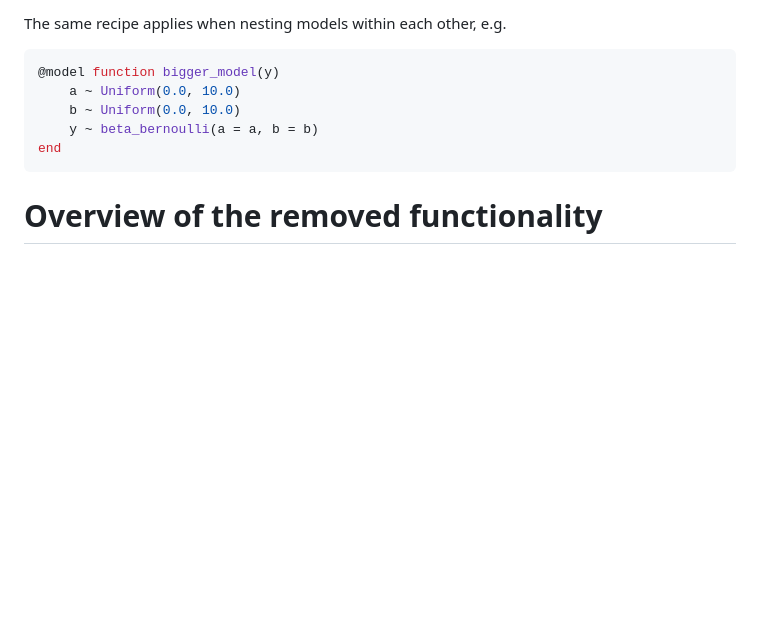
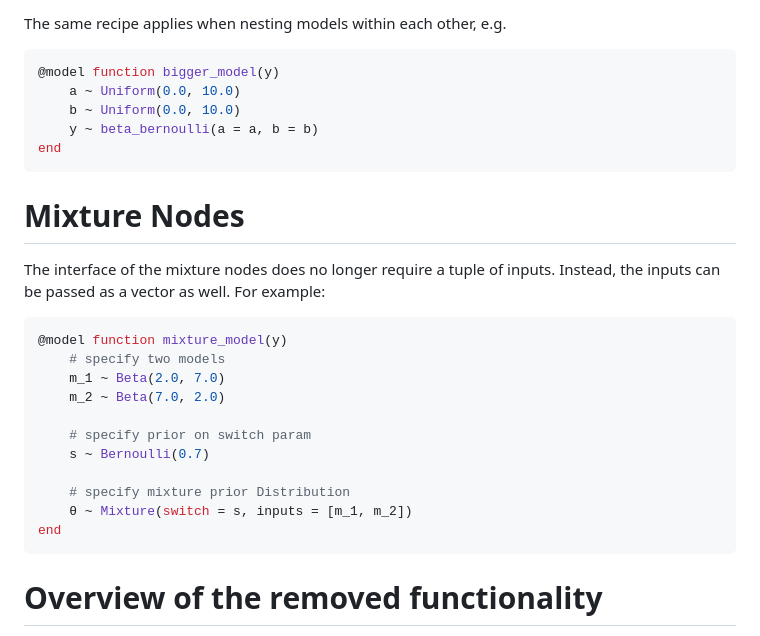
Before and after one commit to ReactiveBayes/GraphPPL.jl, a Markdown page: docs/src/migration_3_to_4.md, the part around the change. Drawn GitHub-style; blank space fills up the shorter version.

Commit message:
Add short section on new mixture interface

````diff
--- a/docs/src/migration_3_to_4.md
+++ b/docs/src/migration_3_to_4.md
@@ -179,6 +179,23 @@ The same recipe applies when nesting models within each other, e.g.
 end
 ```
 
+# Mixture Nodes
+
+The interface of the mixture nodes does no longer require a tuple of inputs. Instead, the inputs can be passed as a vector as well. For example:
+```julia
+@model function mixture_model(y)
+    # specify two models
+    m_1 ~ Beta(2.0, 7.0)
+    m_2 ~ Beta(7.0, 2.0)
+
+    # specify prior on switch param
+    s ~ Bernoulli(0.7)
+
+    # specify mixture prior Distribution
+    θ ~ Mixture(switch = s, inputs = [m_1, m_2])
+end
+```
+
 # Overview of the removed functionality
 
 - The `datavar`, `randomvar` and `constvar` syntax is removed. `GraphPPL` is able to infer the type of the variable based on the way in which it is used.
````
